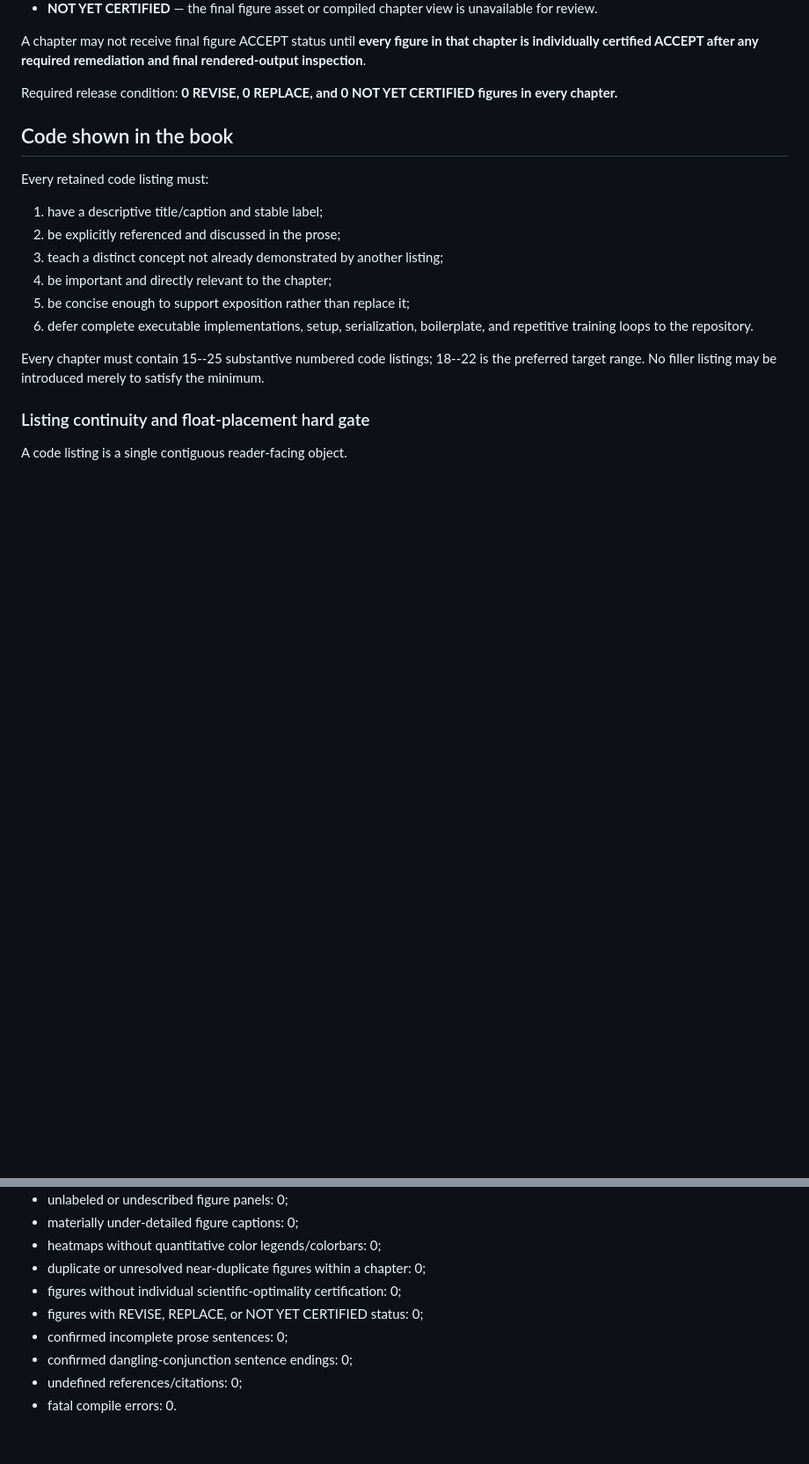
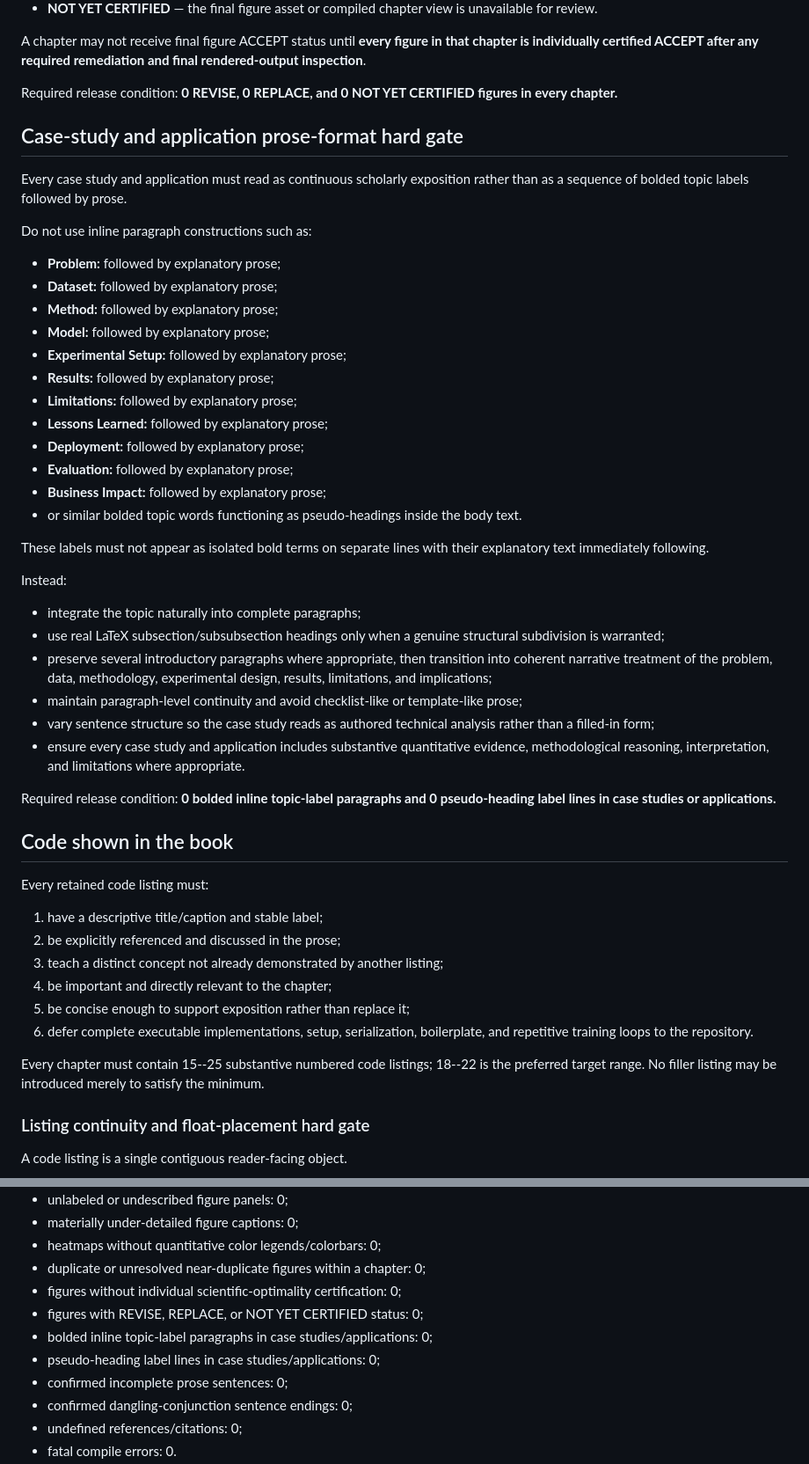
Before and after one commit to JLondon11/AppliedML, a Markdown page: book/EDITORIAL_MANUSCRIPT_POLICY.md, 2 parts joined by grey strips. Shown at 88% size. Rendered like a GitHub page; blank space fills up the shorter version.

Commit message:
Prohibit bolded topic-label prose in case studies and applications

```diff
--- a/book/EDITORIAL_MANUSCRIPT_POLICY.md
+++ b/book/EDITORIAL_MANUSCRIPT_POLICY.md
@@ -93,6 +93,37 @@ A chapter may not receive final figure ACCEPT status until **every figure in tha
 
 Required release condition: **0 REVISE, 0 REPLACE, and 0 NOT YET CERTIFIED figures in every chapter.**
 
+
+## Case-study and application prose-format hard gate
+
+Every case study and application must read as continuous scholarly exposition rather than as a sequence of bolded topic labels followed by prose.
+
+Do not use inline paragraph constructions such as:
+- **Problem:** followed by explanatory prose;
+- **Dataset:** followed by explanatory prose;
+- **Method:** followed by explanatory prose;
+- **Model:** followed by explanatory prose;
+- **Experimental Setup:** followed by explanatory prose;
+- **Results:** followed by explanatory prose;
+- **Limitations:** followed by explanatory prose;
+- **Lessons Learned:** followed by explanatory prose;
+- **Deployment:** followed by explanatory prose;
+- **Evaluation:** followed by explanatory prose;
+- **Business Impact:** followed by explanatory prose;
+- or similar bolded topic words functioning as pseudo-headings inside the body text.
+
+These labels must not appear as isolated bold terms on separate lines with their explanatory text immediately following.
+
+Instead:
+- integrate the topic naturally into complete paragraphs;
+- use real LaTeX subsection/subsubsection headings only when a genuine structural subdivision is warranted;
+- preserve several introductory paragraphs where appropriate, then transition into coherent narrative treatment of the problem, data, methodology, experimental design, results, limitations, and implications;
+- maintain paragraph-level continuity and avoid checklist-like or template-like prose;
+- vary sentence structure so the case study reads as authored technical analysis rather than a filled-in form;
+- ensure every case study and application includes substantive quantitative evidence, methodological reasoning, interpretation, and limitations where appropriate.
+
+Required release condition: **0 bolded inline topic-label paragraphs and 0 pseudo-heading label lines in case studies or applications.**
+
 ## Code shown in the book
 
 Every retained code listing must:
@@ -136,6 +167,8 @@ A chapter may not be accepted until all of the following are true:
 - duplicate or unresolved near-duplicate figures within a chapter: 0;
 - figures without individual scientific-optimality certification: 0;
 - figures with REVISE, REPLACE, or NOT YET CERTIFIED status: 0;
+- bolded inline topic-label paragraphs in case studies/applications: 0;
+- pseudo-heading label lines in case studies/applications: 0;
 - confirmed incomplete prose sentences: 0;
 - confirmed dangling-conjunction sentence endings: 0;
 - undefined references/citations: 0;
```
